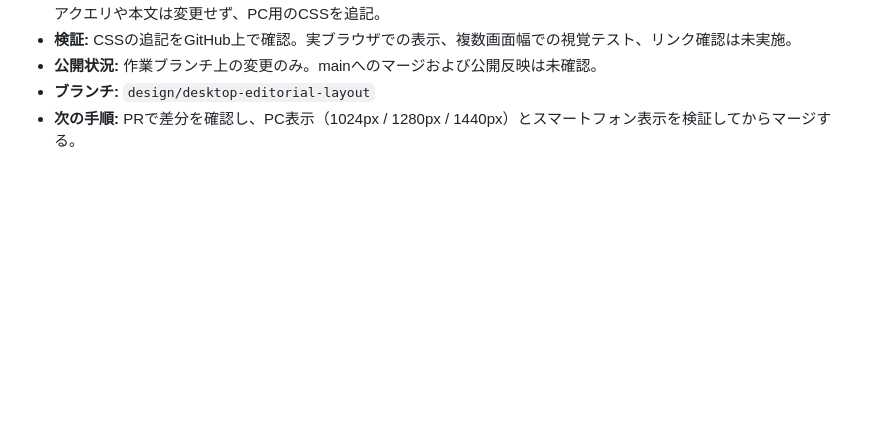
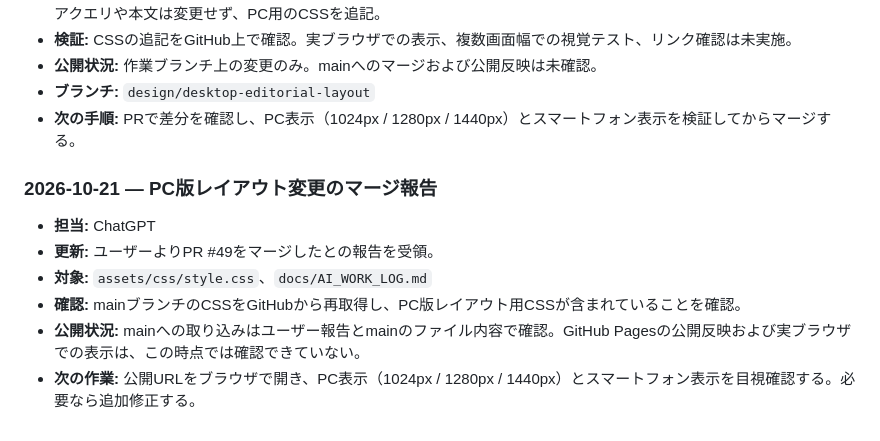
Before and after one commit to teruluce/disney-discovery, a Markdown page: docs/AI_WORK_LOG.md, the part around the change. GitHub-like rendering; blank space fills up the shorter version.

Commit message:
Record merge of desktop layout PR #49

```diff
--- a/docs/AI_WORK_LOG.md
+++ b/docs/AI_WORK_LOG.md
@@ -880,3 +880,12 @@
 - **公開状況:** 作業ブランチ上の変更のみ。mainへのマージおよび公開反映は未確認。
 - **ブランチ:** `design/desktop-editorial-layout`
 - **次の手順:** PRで差分を確認し、PC表示（1024px / 1280px / 1440px）とスマートフォン表示を検証してからマージする。
+
+
+### 2026-10-21 — PC版レイアウト変更のマージ報告
+- **担当:** ChatGPT
+- **更新:** ユーザーよりPR #49をマージしたとの報告を受領。
+- **対象:** `assets/css/style.css`、`docs/AI_WORK_LOG.md`
+- **確認:** mainブランチのCSSをGitHubから再取得し、PC版レイアウト用CSSが含まれていることを確認。
+- **公開状況:** mainへの取り込みはユーザー報告とmainのファイル内容で確認。GitHub Pagesの公開反映および実ブラウザでの表示は、この時点では確認できていない。
+- **次の作業:** 公開URLをブラウザで開き、PC表示（1024px / 1280px / 1440px）とスマートフォン表示を目視確認する。必要なら追加修正する。
```
